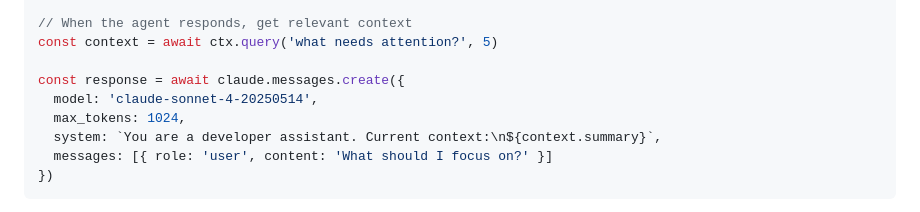
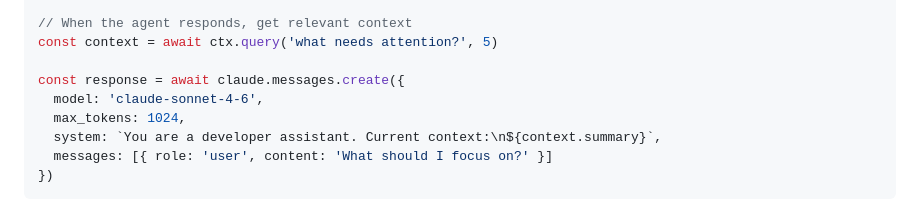
Before and after one commit to Quinnod345/context-engine, a Markdown page: blog-post-devto.md, the part around the change. Drawn GitHub-style.

Commit message:
docs: add GitHub stars badge, update model reference to claude-sonnet-4-6
Co-Authored-By: Claude Sonnet 4.6 <noreply@anthropic.com>

```diff
--- a/blog-post-devto.md
+++ b/blog-post-devto.md
@@ -119,7 +119,7 @@ await ctx.ingest({ type: 'error',   data: { service: 'auth', error: 'TokenExpire
 const context = await ctx.query('what needs attention?', 5)
 
 const response = await claude.messages.create({
-  model: 'claude-sonnet-4-20250514',
+  model: 'claude-sonnet-4-6',
   max_tokens: 1024,
   system: `You are a developer assistant. Current context:\n${context.summary}`,
   messages: [{ role: 'user', content: 'What should I focus on?' }]
```
Also changed, not shown: README.md (+1 -0 lines).
